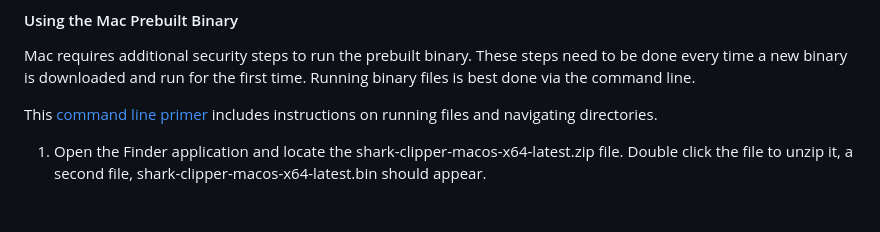
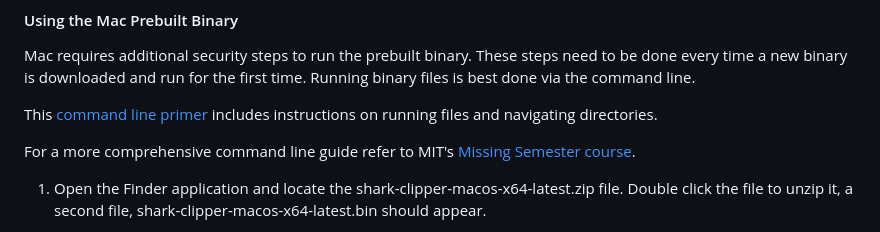
Before and after one commit to linqs/shark-clipper, a Markdown page: README.md, the part around the change. Rendered like a GitHub page; blank space fills up the shorter version.

Commit message:
Adding MIT missing semseter link.

```diff
--- a/README.md
+++ b/README.md
@@ -56,6 +56,8 @@ Running binary files is best done via the command line.
 
 This [command line primer](https://gomakethings.com/navigating-the-file-system-with-terminal/)
 includes instructions on running files and navigating directories.
+
+For a more comprehensive command line guide refer to MIT's [Missing Semester course](https://missing.csail.mit.edu/2020/course-shell/).
 
 1) Open the Finder application and locate the shark-clipper-macos-x64-latest.zip file.
 Double click the file to unzip it, a second file, shark-clipper-macos-x64-latest.bin should appear.
```
